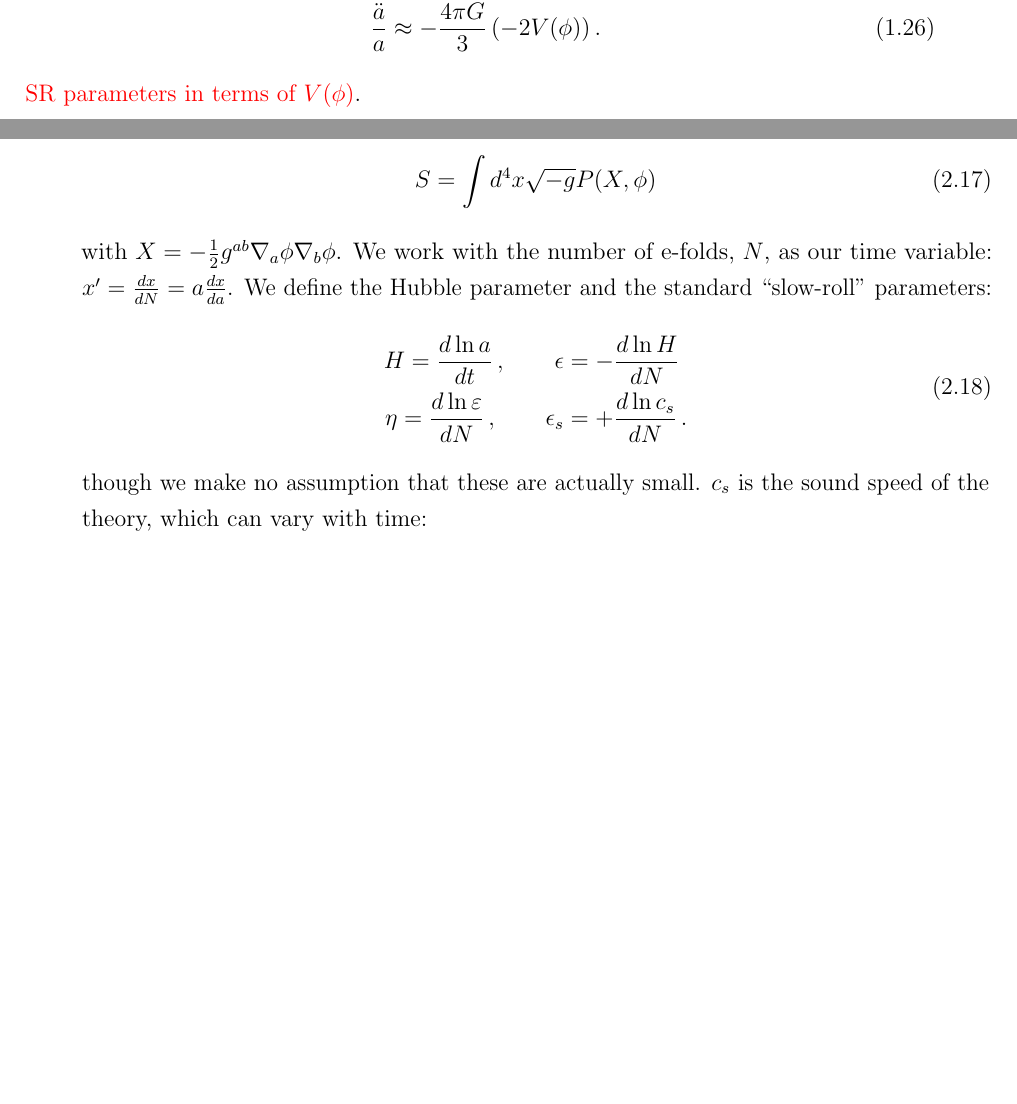
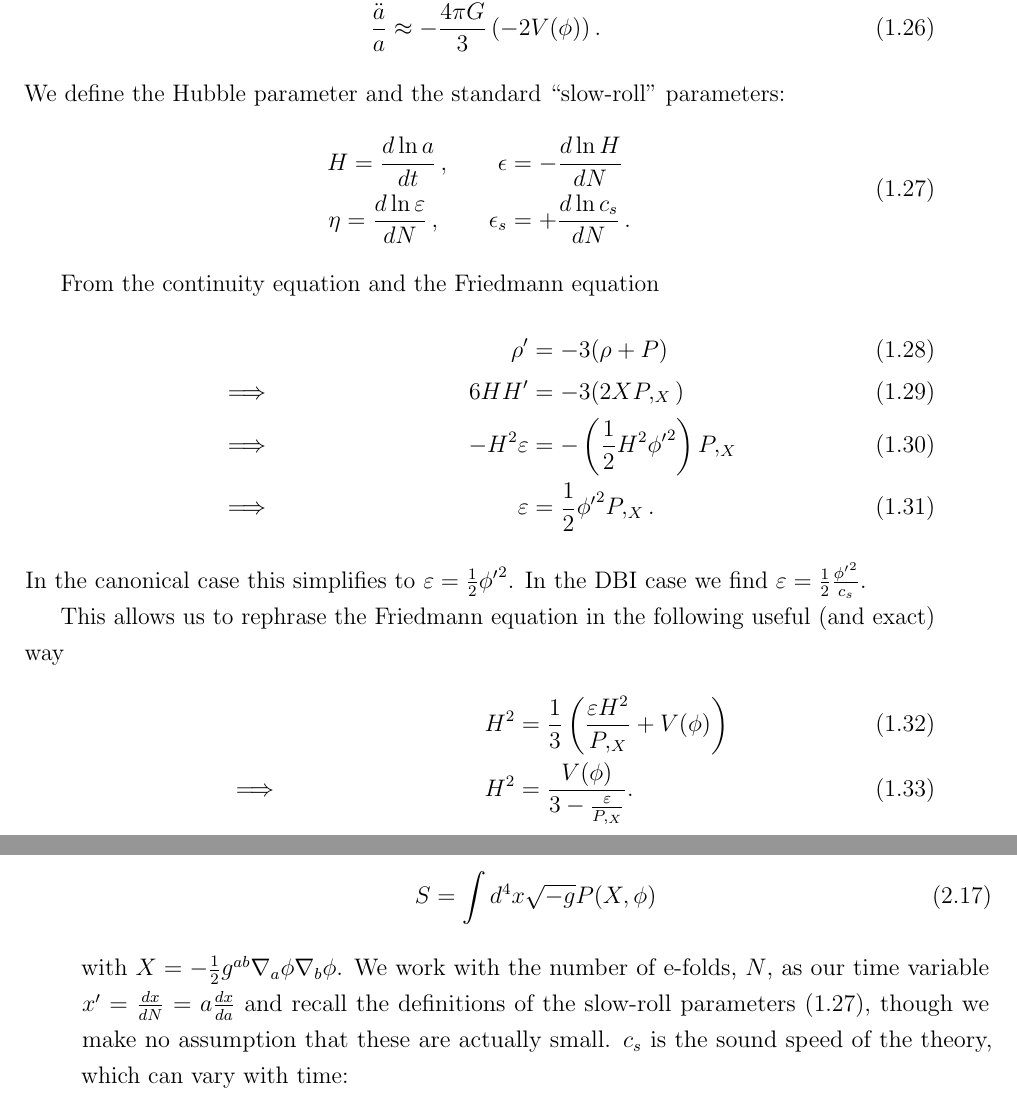
Before and after one commit to pc559/thesis, a LaTeX thesis (thesis.tex, which reads intro2_chapter.tex, intro_chapter.tex): two parts of pages 38 and 63 of 142, joined at a grey line, cut so that both start at the same text, the shorter picture padded with empty space. Compiled offline with pdfLaTeX; a missing bibliography style is replaced by a similar one.

Commit message:
Friedmann rephrase

```diff
--- a/intro2_chapter.tex
+++ b/intro2_chapter.tex
@@ -350,20 +351,9 @@ We will work with an inflaton action of the form
 S = \int d^4x \sqrt{-g}P(X,\phi)
 \end{align}
 with $X=-\frac{1}{2}g^{ab}\nabla_a \phi\nabla_b \phi$.
-We work with the number of e-folds, $N$, as our time variable:
-$x'=\frac{dx}{dN}=a\frac{dx}{da}$.
-We define the Hubble parameter and the standard ``slow-roll'' parameters:
-\begin{equation}
-\label{slowrollparams}
-\begin{split}
-    H = \frac{d\ln a}{dt}	\,,
-    \qquad
-    \eps &= -\frac{d\ln H}{dN}	\\
-    \eta = \frac{d\ln \varepsilon}{dN}	\,,
-    \qquad
-    \eps_s &= +\frac{d\ln c_s}{dN}	\,.
-\end{split}
-\end{equation}
+We work with the number of e-folds, $N$, as our time variable
+$x'=\frac{dx}{dN}=a\frac{dx}{da}$
+and recall the definitions of the slow-roll parameters~\eqref{slowrollparams},
 though we make no assumption that these are actually small.
 $c_s$ is the sound speed of the theory, which can vary with time:
 \begin{align}
--- a/intro_chapter.tex
+++ b/intro_chapter.tex
@@ -365,7 +365,38 @@
         H^2 &\approx \frac{8\pi G}{3}V(\phi),\\
         \frac{\ddot{a}}{a} &\approx -\frac{4\pi G}{3}\left(-2V(\phi)\right).
     \end{align}
-    \textcolor{red}{SR parameters in terms of $V(\phi)$}.
+We define the Hubble parameter and the standard ``slow-roll'' parameters:
+\begin{equation}
+\label{slowrollparams}
+\begin{split}
+    H = \frac{d\ln a}{dt}	\,,
+    \qquad
+    \eps &= -\frac{d\ln H}{dN}	\\
+    \eta = \frac{d\ln \varepsilon}{dN}	\,,
+    \qquad
+    \eps_s &= +\frac{d\ln c_s}{dN}	\,.
+\end{split}
+\end{equation}
+
+From the continuity equation and the Friedmann equation
+\begin{align}
+    &&\rho' &= -3(\rho+P)\\
+    \implies&&6HH' &= -3(2X P,_{X})\\
+    \implies&&-H^2\varepsilon &= -\left(\frac{1}{2}H^2{\phi'}^2\right) P,_{X}\\
+    \implies&&\varepsilon &= \frac{1}{2}{\phi'}^2 P,_{X}.
+\end{align}
+In the canonical case this simplifies to
+$\varepsilon = \frac{1}{2}{\phi'}^2$.
+In the DBI case we find
+$\varepsilon = \frac{1}{2}\frac{{\phi'}^2}{c_s}$.
+
+This allows us to rephrase the Friedmann equation in the following useful
+(and exact) way
+\begin{align}
+    &&H^2 &= \frac{1}{3}\left(\frac{\varepsilon H^2}{P,_{X}}+V(\phi)\right)\\
+    \implies &&  H^2 &= \frac{V(\phi)}{3-\frac{\varepsilon}{P,_{X}}}.
+\end{align}
+
 \newpage
     \subsection{Criteria for successful inflation}
     For inflation to solve the horizon problem, it must result in a shrinking comoving
--- a/thesis.tex
+++ b/thesis.tex
@@ -161,9 +161,9 @@ In chapter~\ref{chapter:conclusion} we discuss possible avenues of future work,
 %%
 \acknowledgements{%
   My acknowledgements ...
-  We make use of Lyth and Liddle,
-  https://nms.kcl.ac.uk/eugene.lim/AdvCos/lecture2.pdf,
-  http://cosmology.amsterdam/education/cosmology/
+  We make use of Lyth and Liddle,\\
+  https://nms.kcl.ac.uk/eugene.lim/AdvCos/lecture2.pdf,\\
+  http://cosmology.amsterdam/education/cosmology/\\
   throughout.
 }
 
```
Also changed, not shown: word_counts.csv (+1 -0 lines), intro2_chapter.tex (3 more changed lines), intro_chapter.tex (8 more changed lines).
